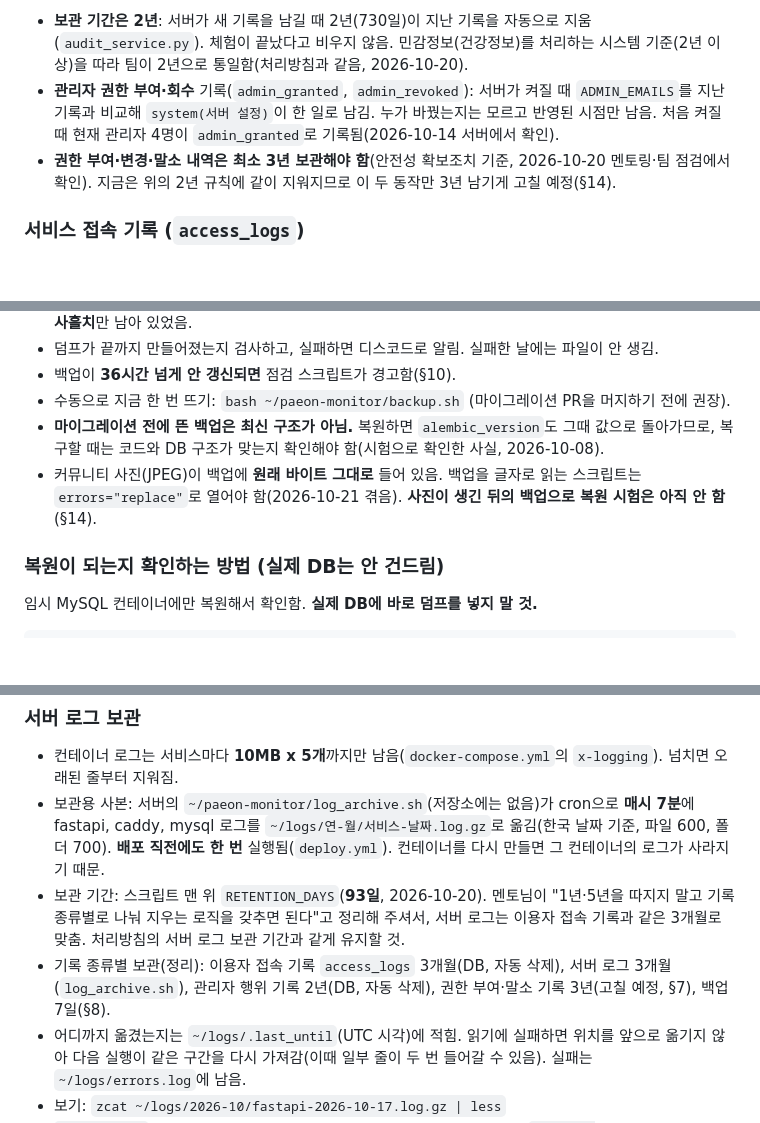
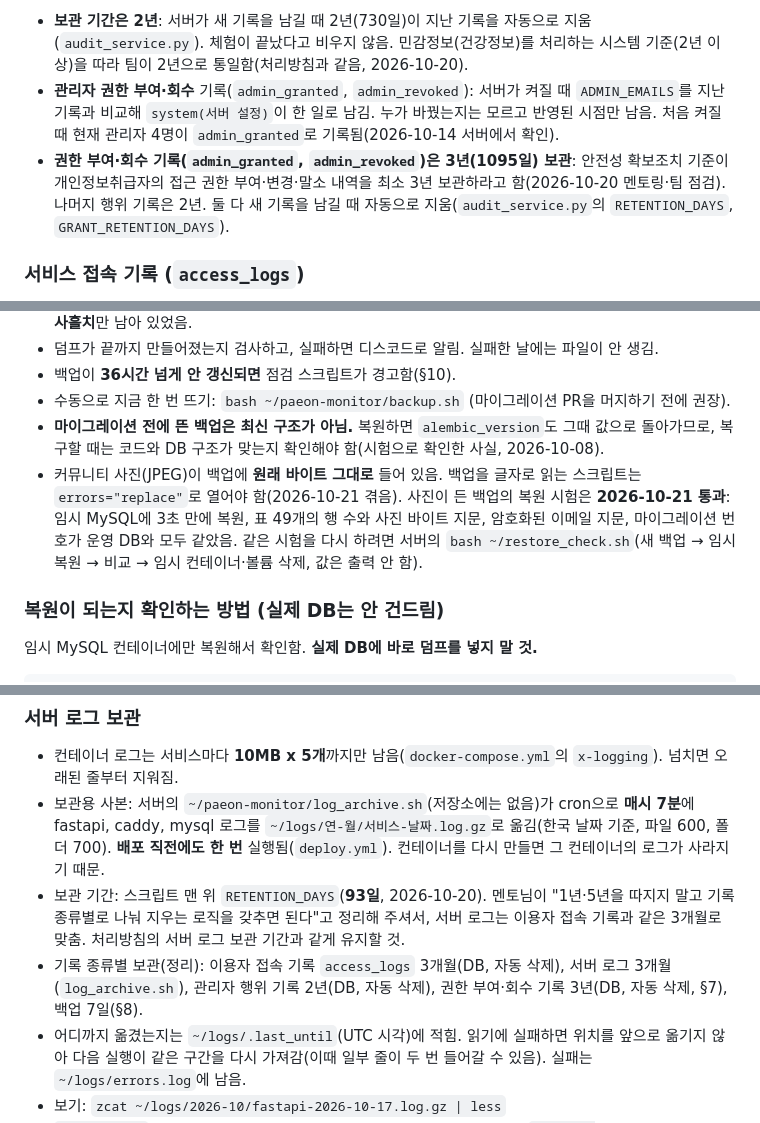
Before and after one commit to AI-HealthCare-06/AH_06_03, a Markdown page: docs/deploy-notes.md, 3 parts joined by grey strips. Rendered like a GitHub page; blank space fills up the shorter version.

Commit message:
docs: 권한 기록 3년과 복원 시험 결과 반영

```diff
--- a/docs/deploy-notes.md
+++ b/docs/deploy-notes.md
@@ -205,7 +205,7 @@ grep '^DB_ROOT_PASSWORD=' .env | cut -d= -f2- | sudo docker compose exec -T mysq
 
 - **보관 기간은 2년**: 서버가 새 기록을 남길 때 2년(730일)이 지난 기록을 자동으로 지움(`audit_service.py`). 체험이 끝났다고 비우지 않음. 민감정보(건강정보)를 처리하는 시스템 기준(2년 이상)을 따라 팀이 2년으로 통일함(처리방침과 같음, 2026-10-20).
 - **관리자 권한 부여·회수** 기록(`admin_granted`, `admin_revoked`): 서버가 켜질 때 `ADMIN_EMAILS`를 지난 기록과 비교해 `system(서버 설정)`이 한 일로 남김. 누가 바꿨는지는 모르고 반영된 시점만 남음. 처음 켜질 때 현재 관리자 4명이 `admin_granted`로 기록됨(2026-10-14 서버에서 확인).
-- **권한 부여·변경·말소 내역은 최소 3년 보관해야 함**(안전성 확보조치 기준, 2026-10-20 멘토링·팀 점검에서 확인). 지금은 위의 2년 규칙에 같이 지워지므로 이 두 동작만 3년 남기게 고칠 예정(§14).
+- **권한 부여·회수 기록(`admin_granted`, `admin_revoked`)은 3년(1095일) 보관**: 안전성 확보조치 기준이 개인정보취급자의 접근 권한 부여·변경·말소 내역을 최소 3년 보관하라고 함(2026-10-20 멘토링·팀 점검). 나머지 행위 기록은 2년. 둘 다 새 기록을 남길 때 자동으로 지움(`audit_service.py`의 `RETENTION_DAYS`, `GRANT_RETENTION_DAYS`).
 
 ### 서비스 접속 기록 (`access_logs`)
 
@@ -266,7 +266,7 @@ grep '^DB_ROOT_PASSWORD=' .env | cut -d= -f2- | sudo docker compose exec -T mysq
 - 백업이 **36시간 넘게 안 갱신되면** 점검 스크립트가 경고함(§10).
 - 수동으로 지금 한 번 뜨기: `bash ~/paeon-monitor/backup.sh` (마이그레이션 PR을 머지하기 전에 권장).
 - **마이그레이션 전에 뜬 백업은 최신 구조가 아님.** 복원하면 `alembic_version`도 그때 값으로 돌아가므로, 복구할 때는 코드와 DB 구조가 맞는지 확인해야 함(시험으로 확인한 사실, 2026-10-08).
-- 커뮤니티 사진(JPEG)이 백업에 **원래 바이트 그대로** 들어 있음. 백업을 글자로 읽는 스크립트는 `errors="replace"`로 열어야 함(2026-10-21 겪음). **사진이 생긴 뒤의 백업으로 복원 시험은 아직 안 함**(§14).
+- 커뮤니티 사진(JPEG)이 백업에 **원래 바이트 그대로** 들어 있음. 백업을 글자로 읽는 스크립트는 `errors="replace"`로 열어야 함(2026-10-21 겪음). 사진이 든 백업의 복원 시험은 **2026-10-21 통과**: 임시 MySQL에 3초 만에 복원, 표 49개의 행 수와 사진 바이트 지문, 암호화된 이메일 지문, 마이그레이션 번호가 운영 DB와 모두 같았음. 같은 시험을 다시 하려면 서버의 `bash ~/restore_check.sh`(새 백업 → 임시 복원 → 비교 → 임시 컨테이너·볼륨 삭제, 값은 출력 안 함).
 
 ### 복원이 되는지 확인하는 방법 (실제 DB는 안 건드림)
 
@@ -305,7 +305,7 @@ sudo docker rm -fv restore-test
 - 컨테이너 로그는 서비스마다 **10MB x 5개**까지만 남음(`docker-compose.yml`의 `x-logging`). 넘치면 오래된 줄부터 지워짐.
 - 보관용 사본: 서버의 `~/paeon-monitor/log_archive.sh`(저장소에는 없음)가 cron으로 **매시 7분**에 fastapi, caddy, mysql 로그를 `~/logs/연-월/서비스-날짜.log.gz`로 옮김(한국 날짜 기준, 파일 600, 폴더 700). **배포 직전에도 한 번** 실행됨(`deploy.yml`). 컨테이너를 다시 만들면 그 컨테이너의 로그가 사라지기 때문.
 - 보관 기간: 스크립트 맨 위 `RETENTION_DAYS`(**93일**, 2026-10-20). 멘토님이 "1년·5년을 따지지 말고 기록 종류별로 나눠 지우는 로직을 갖추면 된다"고 정리해 주셔서, 서버 로그는 이용자 접속 기록과 같은 3개월로 맞춤. 처리방침의 서버 로그 보관 기간과 같게 유지할 것.
-- 기록 종류별 보관(정리): 이용자 접속 기록 `access_logs` 3개월(DB, 자동 삭제), 서버 로그 3개월(`log_archive.sh`), 관리자 행위 기록 2년(DB, 자동 삭제), 권한 부여·말소 기록 3년(고칠 예정, §7), 백업 7일(§8).
+- 기록 종류별 보관(정리): 이용자 접속 기록 `access_logs` 3개월(DB, 자동 삭제), 서버 로그 3개월(`log_archive.sh`), 관리자 행위 기록 2년(DB, 자동 삭제), 권한 부여·회수 기록 3년(DB, 자동 삭제, §7), 백업 7일(§8).
 - 어디까지 옮겼는지는 `~/logs/.last_until`(UTC 시각)에 적힘. 읽기에 실패하면 위치를 앞으로 옮기지 않아 다음 실행이 같은 구간을 다시 가져감(이때 일부 줄이 두 번 들어갈 수 있음). 실패는 `~/logs/errors.log`에 남음.
 - 보기: `zcat ~/logs/2026-10/fastapi-2026-10-17.log.gz | less`
 - `rollback.sh`도 컨테이너를 다시 만들므로, 시간 여유가 있으면 롤백 전에 `~/paeon-monitor/log_archive.sh`를 한 번 돌림.
```
Also changed, not shown: other parts of docs/deploy-notes.md (+0 -2 lines).
